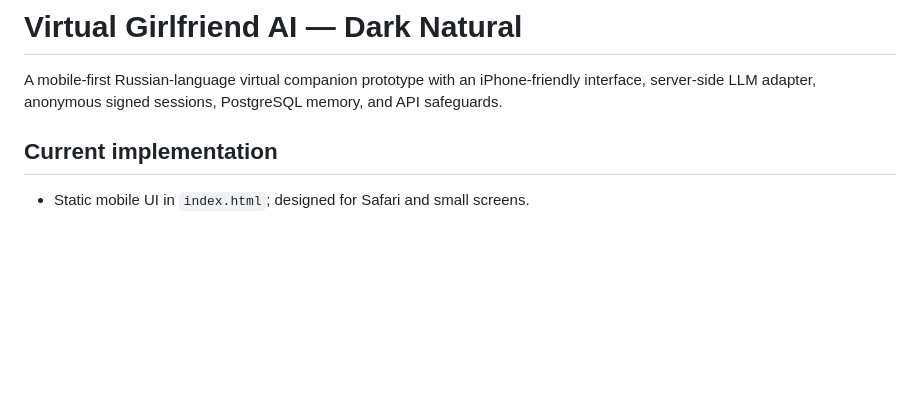
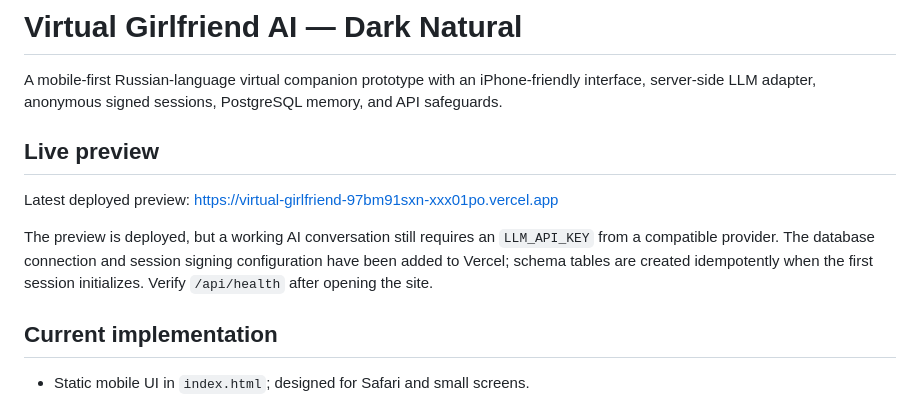
Before and after one commit to xxx01po/orvynt-app, a Markdown page: VIRTUAL-GIRLFRIEND-README.md, the part around the change. GitHub-like rendering; blank space fills up the shorter version.

Commit message:
Document live preview and remaining provider key requirement

```diff
--- a/VIRTUAL-GIRLFRIEND-README.md
+++ b/VIRTUAL-GIRLFRIEND-README.md
@@ -1,6 +1,12 @@
 # Virtual Girlfriend AI — Dark Natural
 
 A mobile-first Russian-language virtual companion prototype with an iPhone-friendly interface, server-side LLM adapter, anonymous signed sessions, PostgreSQL memory, and API safeguards.
+
+## Live preview
+
+Latest deployed preview: https://virtual-girlfriend-97bm91sxn-xxx01po.vercel.app
+
+The preview is deployed, but a working AI conversation still requires an `LLM_API_KEY` from a compatible provider. The database connection and session signing configuration have been added to Vercel; schema tables are created idempotently when the first session initializes. Verify `/api/health` after opening the site.
 
 ## Current implementation
 
```
